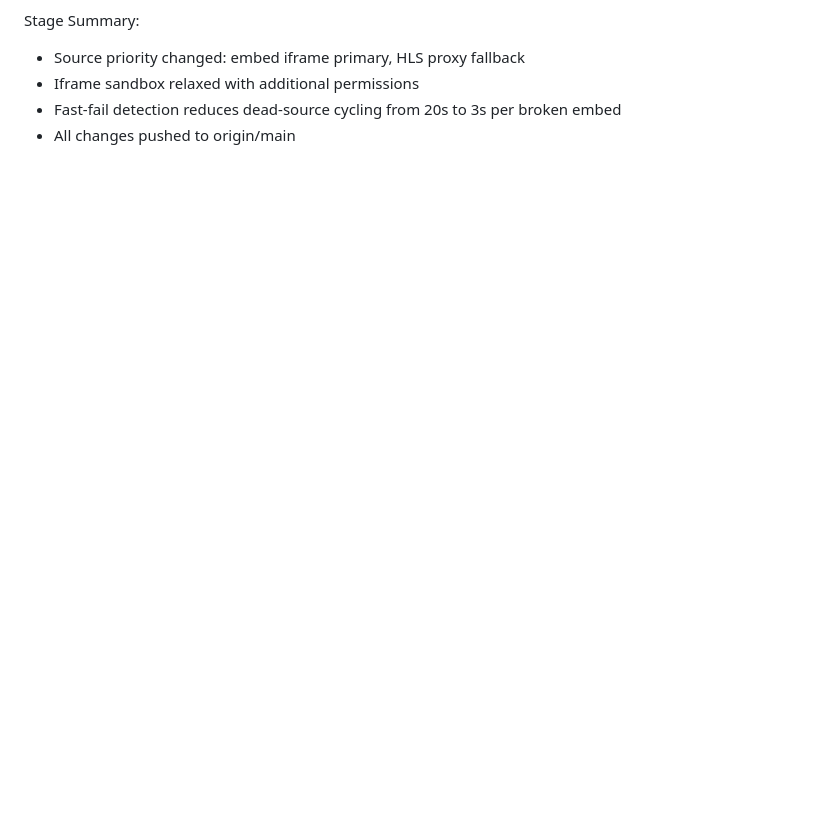
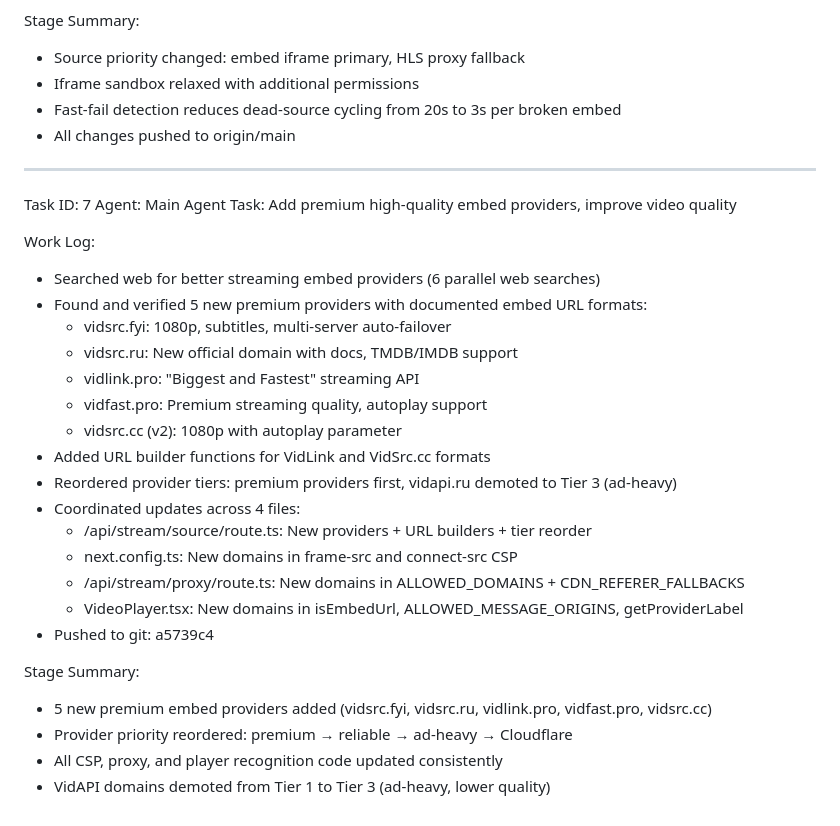
Before and after one commit to Anisbk00/Stream-Vault, a Markdown page: worklog.md, the part around the change. GitHub-like rendering; blank space fills up the shorter version.

Commit message:
42ac4c6f-55f2-4896-b4a5-c3024ba8d132

```diff
--- a/worklog.md
+++ b/worklog.md
@@ -1087,3 +1087,30 @@ Stage Summary:
 - Iframe sandbox relaxed with additional permissions
 - Fast-fail detection reduces dead-source cycling from 20s to 3s per broken embed
 - All changes pushed to origin/main
+---
+Task ID: 7
+Agent: Main Agent
+Task: Add premium high-quality embed providers, improve video quality
+
+Work Log:
+- Searched web for better streaming embed providers (6 parallel web searches)
+- Found and verified 5 new premium providers with documented embed URL formats:
+  - vidsrc.fyi: 1080p, subtitles, multi-server auto-failover
+  - vidsrc.ru: New official domain with docs, TMDB/IMDB support
+  - vidlink.pro: "Biggest and Fastest" streaming API
+  - vidfast.pro: Premium streaming quality, autoplay support
+  - vidsrc.cc (v2): 1080p with autoplay parameter
+- Added URL builder functions for VidLink and VidSrc.cc formats
+- Reordered provider tiers: premium providers first, vidapi.ru demoted to Tier 3 (ad-heavy)
+- Coordinated updates across 4 files:
+  - /api/stream/source/route.ts: New providers + URL builders + tier reorder
+  - next.config.ts: New domains in frame-src and connect-src CSP
+  - /api/stream/proxy/route.ts: New domains in ALLOWED_DOMAINS + CDN_REFERER_FALLBACKS
+  - VideoPlayer.tsx: New domains in isEmbedUrl, ALLOWED_MESSAGE_ORIGINS, getProviderLabel
+- Pushed to git: a5739c4
+
+Stage Summary:
+- 5 new premium embed providers added (vidsrc.fyi, vidsrc.ru, vidlink.pro, vidfast.pro, vidsrc.cc)
+- Provider priority reordered: premium → reliable → ad-heavy → Cloudflare
+- All CSP, proxy, and player recognition code updated consistently
+- VidAPI domains demoted from Tier 1 to Tier 3 (ad-heavy, lower quality)
```
